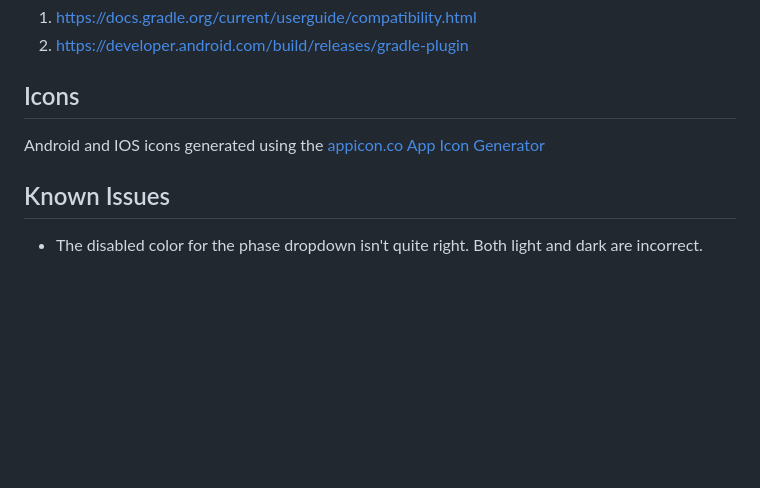
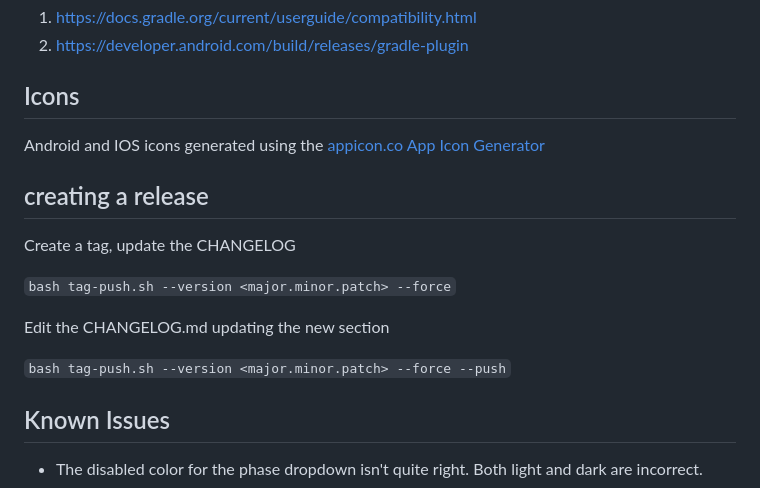
Before and after one commit to freemansoft/fs-game-score, a Markdown page: README.md, the part around the change. Rendered like a GitHub page; blank space fills up the shorter version.

Commit message:
add tag script docs

````diff
--- a/README.md
+++ b/README.md
@@ -144,6 +144,16 @@ flutter test integration_test/*_test.dart
 
 Android and IOS icons generated using the [appicon.co App Icon Generator](https://www.appicon.co/)
 
+## creating a release
+
+Create a tag, update the CHANGELOG
+
+```bash tag-push.sh --version <major.minor.patch> --force```
+
+Edit the CHANGELOG.md updating the new section
+
+```bash tag-push.sh --version <major.minor.patch> --force --push```
+
 ## Known Issues
 
 * The disabled color for the phase dropdown isn't quite right. Both light and dark are incorrect.
````
